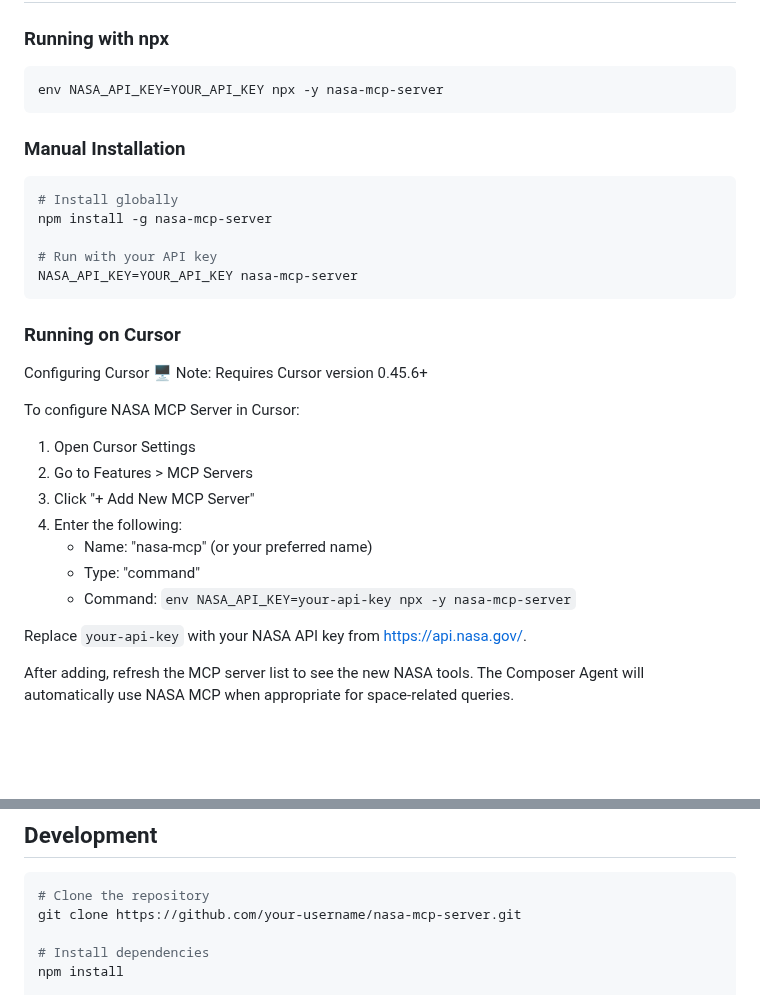
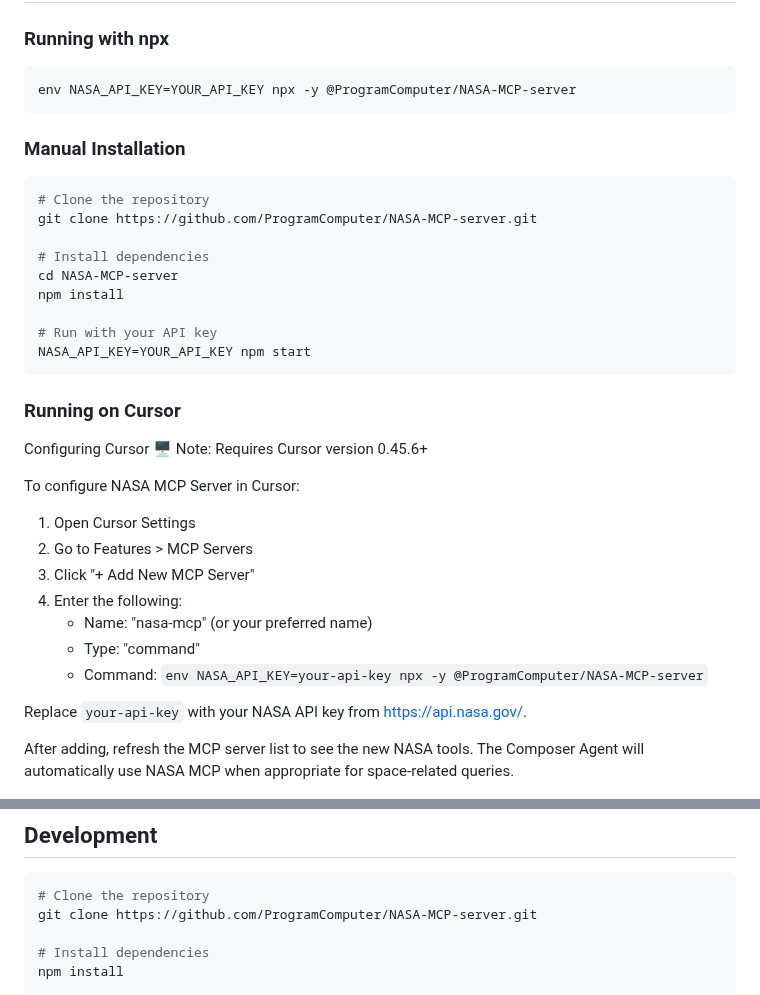
Before and after one commit to ProgramComputer/NASA-MCP-server, a Markdown page: README.md, 2 parts joined by grey strips. GitHub-like rendering; blank space fills up the shorter version.

Commit message:
Run from Repo

````diff
--- a/README.md
+++ b/README.md
@@ -24,17 +24,21 @@ Big thanks to the MCP community for their support and guidance!
 ### Running with npx
 
 ```bash
-env NASA_API_KEY=YOUR_API_KEY npx -y nasa-mcp-server
+env NASA_API_KEY=YOUR_API_KEY npx -y @ProgramComputer/NASA-MCP-server
 ```
 
 ### Manual Installation
 
 ```bash
-# Install globally
-npm install -g nasa-mcp-server
+# Clone the repository
+git clone https://github.com/ProgramComputer/NASA-MCP-server.git
+
+# Install dependencies
+cd NASA-MCP-server
+npm install
 
 # Run with your API key
-NASA_API_KEY=YOUR_API_KEY nasa-mcp-server
+NASA_API_KEY=YOUR_API_KEY npm start
 ```
 
 ### Running on Cursor
@@ -49,7 +53,7 @@ To configure NASA MCP Server in Cursor:
 4. Enter the following:
    * Name: "nasa-mcp" (or your preferred name)
    * Type: "command"
-   * Command: `env NASA_API_KEY=your-api-key npx -y nasa-mcp-server`
+   * Command: `env NASA_API_KEY=your-api-key npx -y @ProgramComputer/NASA-MCP-server`
 
 Replace `your-api-key` with your NASA API key from https://api.nasa.gov/.
 
@@ -206,7 +210,7 @@ This MCP server implements security best practices following the Model Context P
 
 ```bash
 # Clone the repository
-git clone https://github.com/your-username/nasa-mcp-server.git
+git clone https://github.com/ProgramComputer/NASA-MCP-server.git
 
 # Install dependencies
 npm install
````
